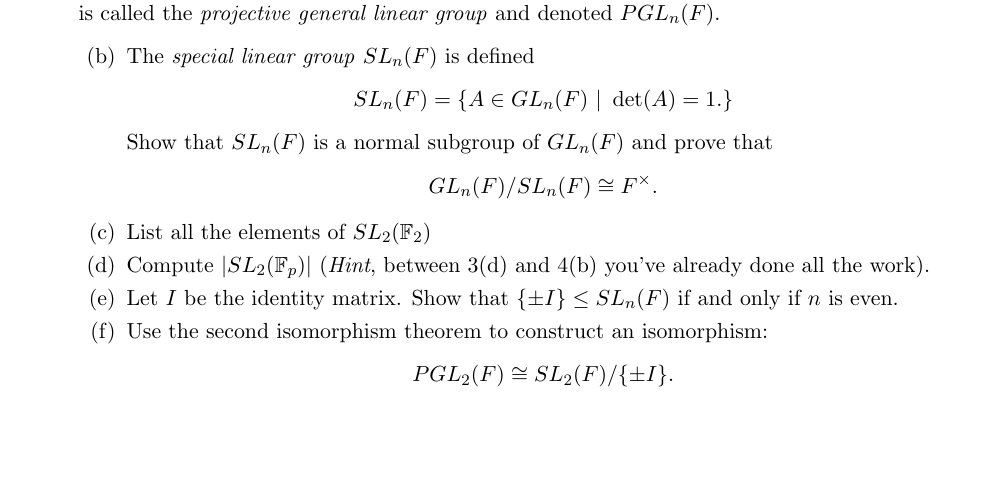
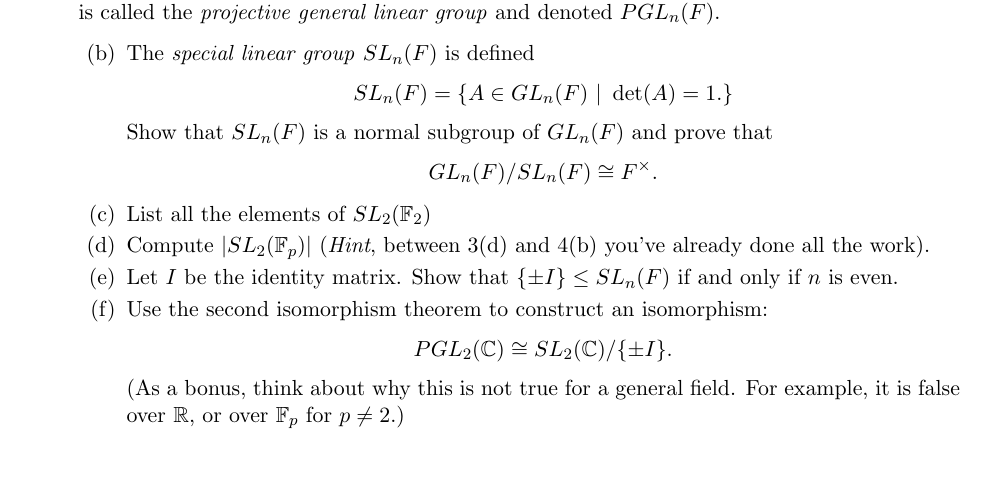
Before and after one commit to gdorfsmanhopkins/gdorfsmanhopkins.github.io, a LaTeX problem sheet (m113sp21/Homework/HW5.tex): part of page 2 of 2, cut so that both start at the same text. Compiled offline with pdfLaTeX.

Commit message:
HW5 Uploaded

```diff
--- a/m113sp21/Homework/HW5.tex
+++ b/m113sp21/Homework/HW5.tex
@@ -148,7 +148,8 @@ You may use the following facts without proofs (since they are a standard result
     \item Compute $|SL_2(\bF_p)|$  (\textit{Hint}, between 3(d) and 4(b) you've already done all the work).
     \item Let $I$ be the identity matrix.  Show that $\{\pm I\}\le SL_n(F)$ if and only if $n$ is even.
     \item Use the second isomorphism theorem to construct an isomorphism:
-    \[PGL_2(F)\cong SL_2(F)/\{\pm I\}.\]
+    \[PGL_2(\bC)\cong SL_2(\bC)/\{\pm I\}.\]
+    (As a bonus, think about why this is not true for a general field.  For example, it is false over $\bR$, or over $\bF_p$ for $p\not=2$.)
   \end{enumerate}
 \end{enumerate}
 \end{document}
```
Also changed, not shown: m113sp21/Homework/HW5.pdf.
